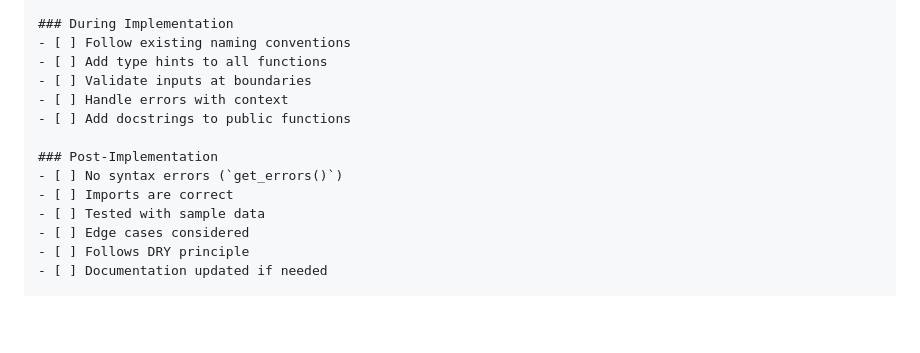
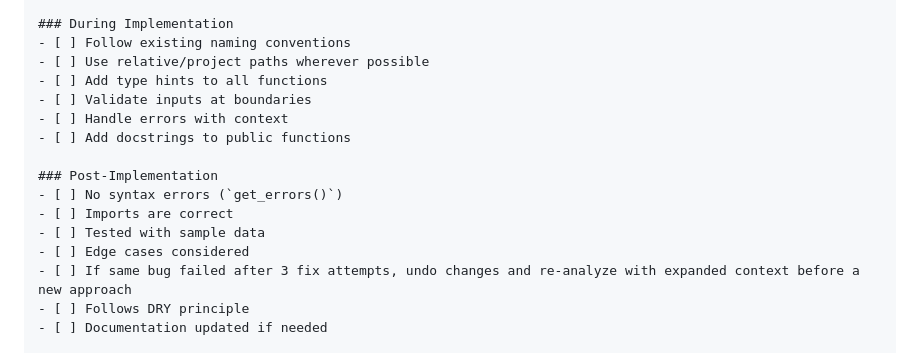
Before and after one commit to mladent/ecom-recommend-service, a Markdown page: AGENTS.md, the part around the change. GitHub-like rendering; blank space fills up the shorter version.

Commit message:
docs: update agent rules

```diff
--- a/AGENTS.md
+++ b/AGENTS.md
@@ -275,6 +275,7 @@ tests/         # Test suite
 
 ### During Implementation
 - [ ] Follow existing naming conventions
+- [ ] Use relative/project paths wherever possible
 - [ ] Add type hints to all functions
 - [ ] Validate inputs at boundaries
 - [ ] Handle errors with context
@@ -285,6 +286,7 @@ tests/         # Test suite
 - [ ] Imports are correct
 - [ ] Tested with sample data
 - [ ] Edge cases considered
+- [ ] If same bug failed after 3 fix attempts, undo changes and re-analyze with expanded context before a new approach
 - [ ] Follows DRY principle
 - [ ] Documentation updated if needed
 
```
